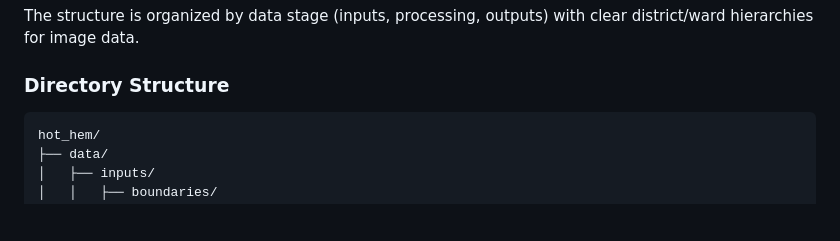
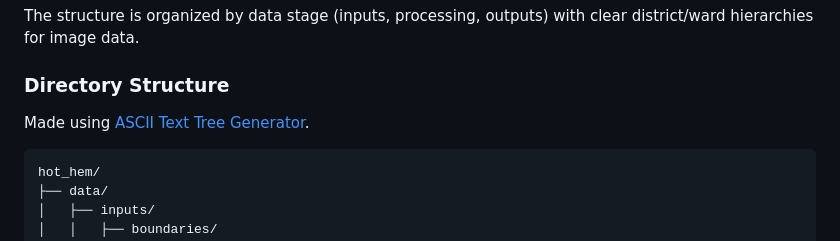
Before and after one commit to tess-vu/hot-hem, a Markdown page: README.md, the part around the change. Drawn GitHub-style; blank space fills up the shorter version.

````diff
--- a/README.md
+++ b/README.md
@@ -37,6 +37,8 @@ In this downscaled study, I focus on the city's disparate districts 1, 2, and 8.
 The structure is organized by data stage (inputs, processing, outputs) with clear district/ward hierarchies for image data.
 
 ### Directory Structure
+
+Made using [ASCII Text Tree Generator](https://www.text-tree-generator.com/).
 
 ```
 hot_hem/
````
